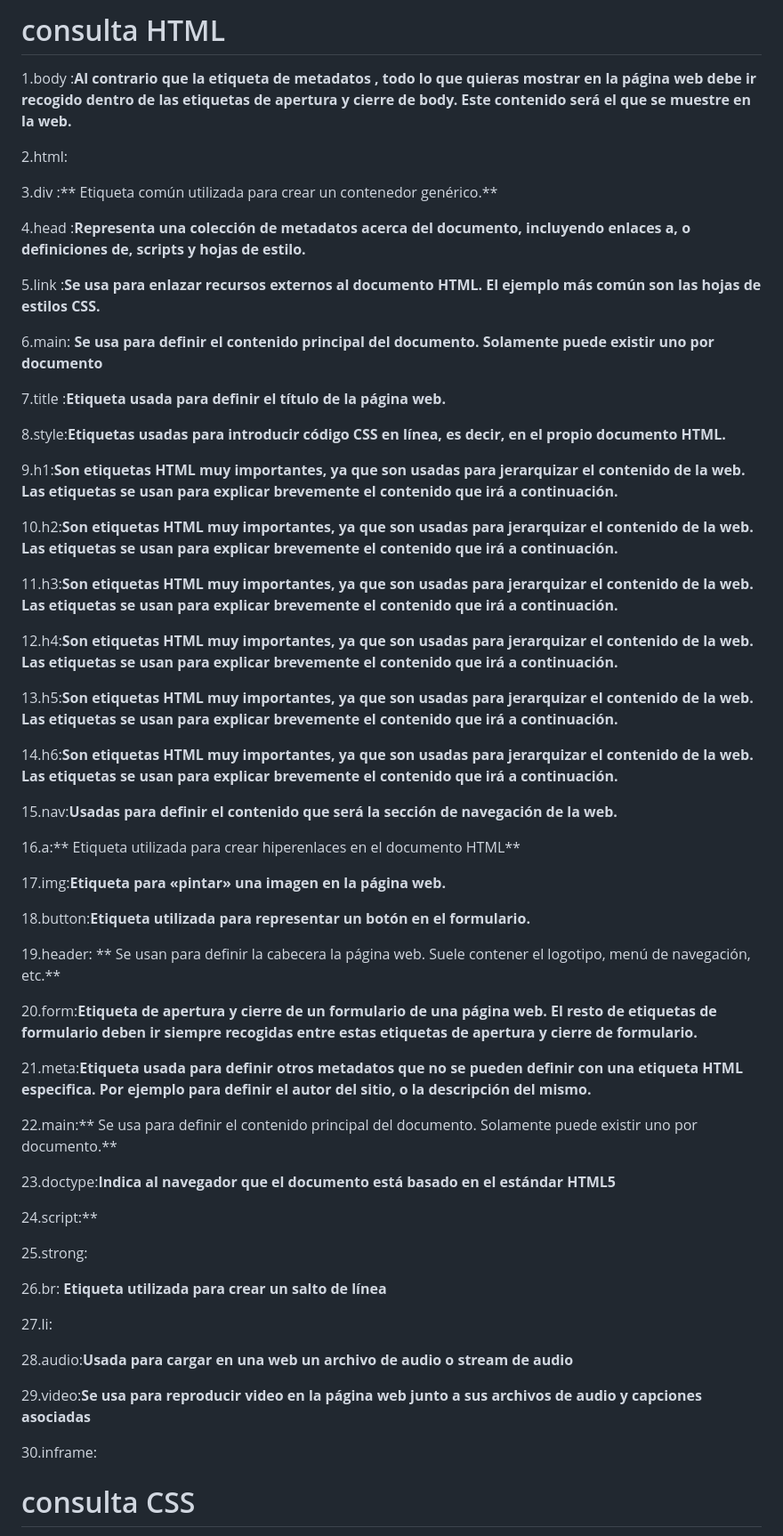
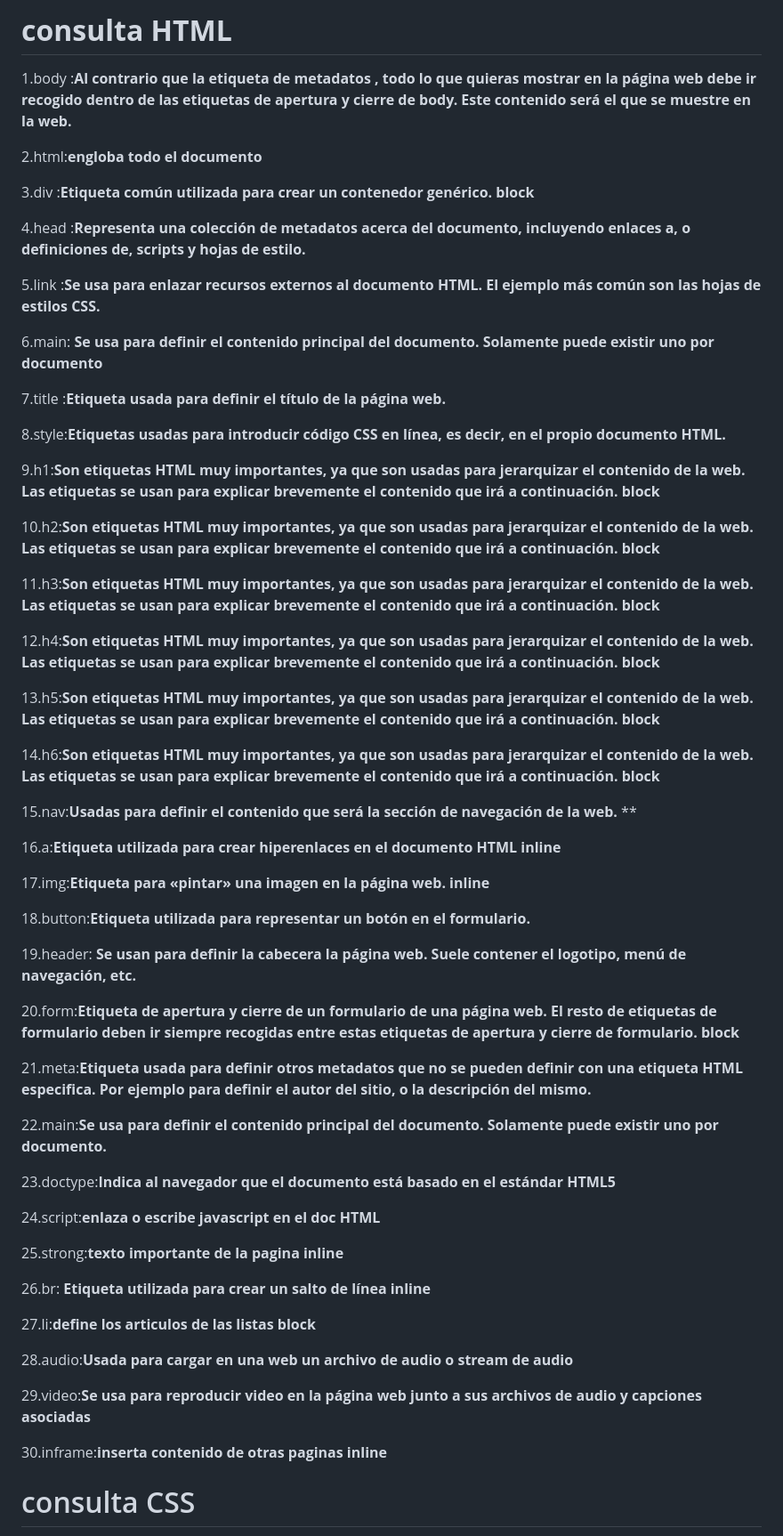
Before and after one commit to vanezapata/comandosgit, a Markdown page: README.md, the part around one of its changes. Shown at 89% size. Drawn GitHub-style.

```diff
--- a/README.md
+++ b/README.md
@@ -1,10 +1,10 @@
-# consulta HTML
+ # **consulta HTML**
 
 1.body :**Al contrario que la etiqueta de metadatos <head>, todo lo que quieras mostrar en la página web debe ir recogido dentro de las etiquetas de apertura y cierre de body. Este contenido será el que se muestre en la web.**
 
-2.html:
+2.html:**engloba todo el documento**
 
-3.div :** Etiqueta común utilizada para crear un contenedor genérico.**
+3.div :**Etiqueta común utilizada para crear un contenedor genérico.** **block**
 
 4.head :**Representa una colección de metadatos acerca del documento, incluyendo enlaces a, o definiciones de, scripts y hojas de estilo.**
 
@@ -16,49 +16,49 @@
 
 8.style:**Etiquetas usadas para introducir código CSS en línea, es decir, en el propio documento HTML.**
 
-9.h1:**Son etiquetas HTML muy importantes, ya que son usadas para jerarquizar el contenido de la web. Las etiquetas se usan para explicar brevemente el contenido que irá a continuación.**
+9.h1:**Son etiquetas HTML muy importantes, ya que son usadas para jerarquizar el contenido de la web. Las etiquetas se usan para explicar brevemente el contenido que irá a continuación.** **block**
 
-10.h2:**Son etiquetas HTML muy importantes, ya que son usadas para jerarquizar el contenido de la web. Las etiquetas se usan para explicar brevemente el contenido que irá a continuación.**
+10.h2:**Son etiquetas HTML muy importantes, ya que son usadas para jerarquizar el contenido de la web. Las etiquetas se usan para explicar brevemente el contenido que irá a continuación.** **block**
 
-11.h3:**Son etiquetas HTML muy importantes, ya que son usadas para jerarquizar el contenido de la web. Las etiquetas se usan para explicar brevemente el contenido que irá a continuación.**
+11.h3:**Son etiquetas HTML muy importantes, ya que son usadas para jerarquizar el contenido de la web. Las etiquetas se usan para explicar brevemente el contenido que irá a continuación.** **block**
 
-12.h4:**Son etiquetas HTML muy importantes, ya que son usadas para jerarquizar el contenido de la web. Las etiquetas se usan para explicar brevemente el contenido que irá a continuación.**
+12.h4:**Son etiquetas HTML muy importantes, ya que son usadas para jerarquizar el contenido de la web. Las etiquetas se usan para explicar brevemente el contenido que irá a continuación.** **block**
 
-13.h5:**Son etiquetas HTML muy importantes, ya que son usadas para jerarquizar el contenido de la web. Las etiquetas se usan para explicar brevemente el contenido que irá a continuación.**
+13.h5:**Son etiquetas HTML muy importantes, ya que son usadas para jerarquizar el contenido de la web. Las etiquetas se usan para explicar brevemente el contenido que irá a continuación.** **block**
 
-14.h6:**Son etiquetas HTML muy importantes, ya que son usadas para jerarquizar el contenido de la web. Las etiquetas se usan para explicar brevemente el contenido que irá a continuación.**
+14.h6:**Son etiquetas HTML muy importantes, ya que son usadas para jerarquizar el contenido de la web. Las etiquetas se usan para explicar brevemente el contenido que irá a continuación.** **block**
 
-15.nav:**Usadas para definir el contenido que será la sección de navegación de la web.**
+15.nav:**Usadas para definir el contenido que será la sección de navegación de la web.** **
 
-16.a:** Etiqueta utilizada para crear hiperenlaces en el documento HTML**
+16.a:**Etiqueta utilizada para crear hiperenlaces en el documento HTML** **inline**
 
-17.img:**Etiqueta para «pintar» una imagen en la página web.**
+17.img:**Etiqueta para «pintar» una imagen en la página web.** **inline**
 
 18.button:**Etiqueta utilizada para representar un botón en el formulario.**
 
-19.header: ** Se usan para definir la cabecera la página web. Suele contener el logotipo, menú de navegación, etc.**
+19.header: **Se usan para definir la cabecera la página web. Suele contener el logotipo, menú de navegación, etc.**
 
-20.form:**Etiqueta de apertura y cierre de un formulario de una página web. El resto de etiquetas de formulario deben ir siempre recogidas entre estas etiquetas de apertura y cierre de formulario.**
+20.form:**Etiqueta de apertura y cierre de un formulario de una página web. El resto de etiquetas de formulario deben ir siempre recogidas entre estas etiquetas de apertura y cierre de formulario.** **block**
 
 21.meta:**Etiqueta usada para definir otros metadatos que no se pueden definir con una etiqueta HTML especifica. Por ejemplo para definir el autor del sitio, o la descripción del mismo.**
 
-22.main:** Se usa para definir el contenido principal del documento. Solamente puede existir uno por documento.**
+22.main:**Se usa para definir el contenido principal del documento. Solamente puede existir uno por documento.**
 
 23.doctype:**Indica al navegador que el documento está basado en el estándar HTML5**
 
-24.script:**
+24.script:**enlaza o escribe javascript en el doc HTML**
 
-25.strong:
+25.strong:**texto importante de la pagina** **inline**
 
-26.br: **Etiqueta utilizada para crear un salto de línea**
+26.br: **Etiqueta utilizada para crear un salto de línea** **inline**
 
-27.li:
+27.li:**define los articulos de las listas** **block**
 
 28.audio:**Usada para cargar en una web un archivo de audio o stream de audio**
 
 29.video:**Se usa para reproducir video en la página web junto a sus archivos de audio y capciones asociadas**
 
-30.inframe:
+30.inframe:**inserta contenido de otras paginas** **inline**
 
 # consulta CSS
 
```
Also changed, not shown: other parts of README.md (+32 -21 lines).
